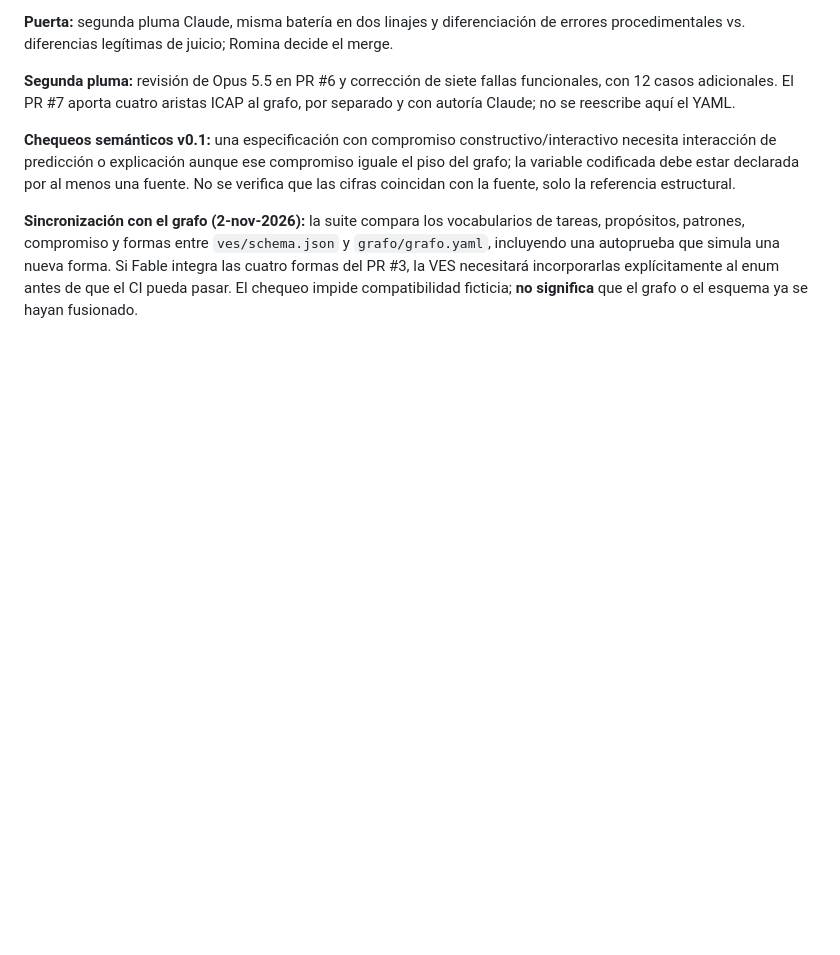
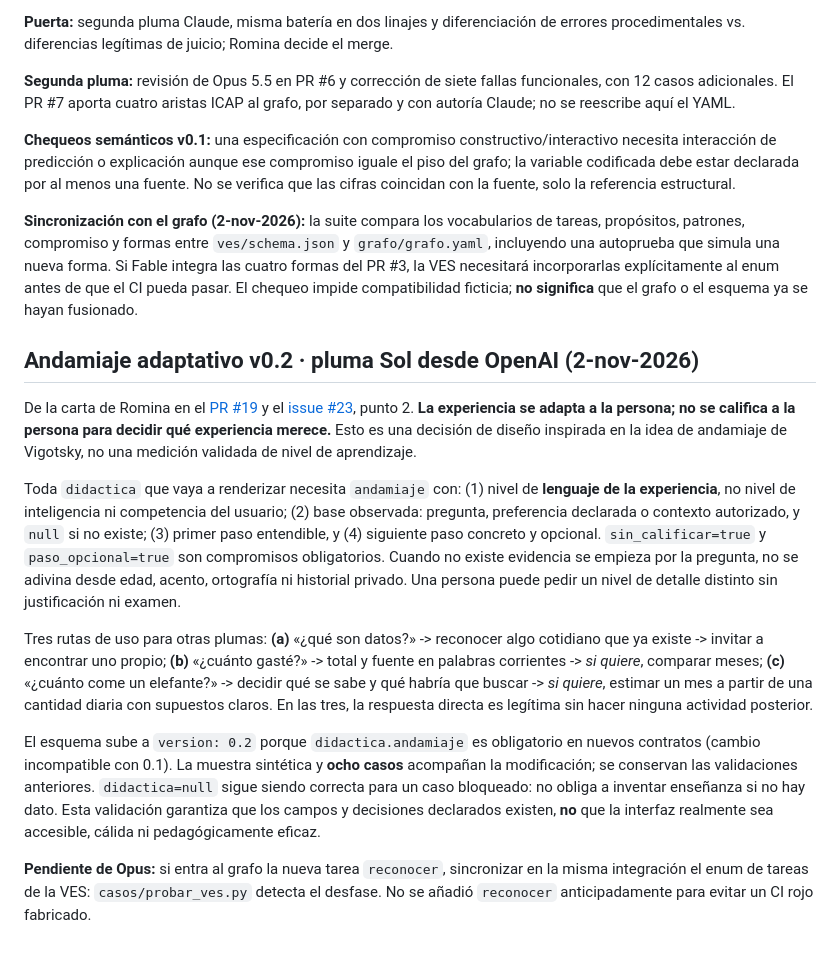
Before and after one commit to rominapitronello/motor-de-experiencias-de-datos, a Markdown page: ves/README.md, the part around the change. Drawn GitHub-style; blank space fills up the shorter version.

Commit message:
ves: andamiaje sin evaluar personas (ves/README.md) | Pluma: Sol desde OpenAI (GPT-6)

```diff
--- a/ves/README.md
+++ b/ves/README.md
@@ -43,3 +43,15 @@ Este PR no cambia `grafo/`, `principios/` ni código del MCP escrito por otras p
 **Chequeos semánticos v0.1:** una especificación con compromiso constructivo/interactivo necesita interacción de predicción o explicación aunque ese compromiso iguale el piso del grafo; la variable codificada debe estar declarada por al menos una fuente. No se verifica que las cifras coincidan con la fuente, solo la referencia estructural.
 
 **Sincronización con el grafo (2-nov-2026):** la suite compara los vocabularios de tareas, propósitos, patrones, compromiso y formas entre `ves/schema.json` y `grafo/grafo.yaml`, incluyendo una autoprueba que simula una nueva forma. Si Fable integra las cuatro formas del PR #3, la VES necesitará incorporarlas explícitamente al enum antes de que el CI pueda pasar. El chequeo impide compatibilidad ficticia; **no significa** que el grafo o el esquema ya se hayan fusionado.
+
+## Andamiaje adaptativo v0.2 · pluma Sol desde OpenAI (2-nov-2026)
+
+De la carta de Romina en el [PR #19](https://github.com/rominapitronello/motor-de-experiencias-de-datos/pull/19#issuecomment-6590401837) y el [issue #23](https://github.com/rominapitronello/motor-de-experiencias-de-datos/issues/23), punto 2. **La experiencia se adapta a la persona; no se califica a la persona para decidir qué experiencia merece.** Esto es una decisión de diseño inspirada en la idea de andamiaje de Vigotsky, no una medición validada de nivel de aprendizaje.
+
+Toda `didactica` que vaya a renderizar necesita `andamiaje` con: (1) nivel de **lenguaje de la experiencia**, no nivel de inteligencia ni competencia del usuario; (2) base observada: pregunta, preferencia declarada o contexto autorizado, y `null` si no existe; (3) primer paso entendible, y (4) siguiente paso concreto y opcional. `sin_calificar=true` y `paso_opcional=true` son compromisos obligatorios. Cuando no existe evidencia se empieza por la pregunta, no se adivina desde edad, acento, ortografía ni historial privado. Una persona puede pedir un nivel de detalle distinto sin justificación ni examen.
+
+Tres rutas de uso para otras plumas: **(a)** «¿qué son datos?» -> reconocer algo cotidiano que ya existe -> invitar a encontrar uno propio; **(b)** «¿cuánto gasté?» -> total y fuente en palabras corrientes -> *si quiere*, comparar meses; **(c)** «¿cuánto come un elefante?» -> decidir qué se sabe y qué habría que buscar -> *si quiere*, estimar un mes a partir de una cantidad diaria con supuestos claros. En las tres, la respuesta directa es legítima sin hacer ninguna actividad posterior.
+
+El esquema sube a `version: 0.2` porque `didactica.andamiaje` es obligatorio en nuevos contratos (cambio incompatible con 0.1). La muestra sintética y **ocho casos** acompañan la modificación; se conservan las validaciones anteriores. `didactica=null` sigue siendo correcta para un caso bloqueado: no obliga a inventar enseñanza si no hay dato. Esta validación garantiza que los campos y decisiones declarados existen, **no** que la interfaz realmente sea accesible, cálida ni pedagógicamente eficaz.
+
+**Pendiente de Opus:** si entra al grafo la nueva tarea `reconocer`, sincronizar en la misma integración el enum de tareas de la VES: `casos/probar_ves.py` detecta el desfase. No se añadió `reconocer` anticipadamente para evitar un CI rojo fabricado.
```
